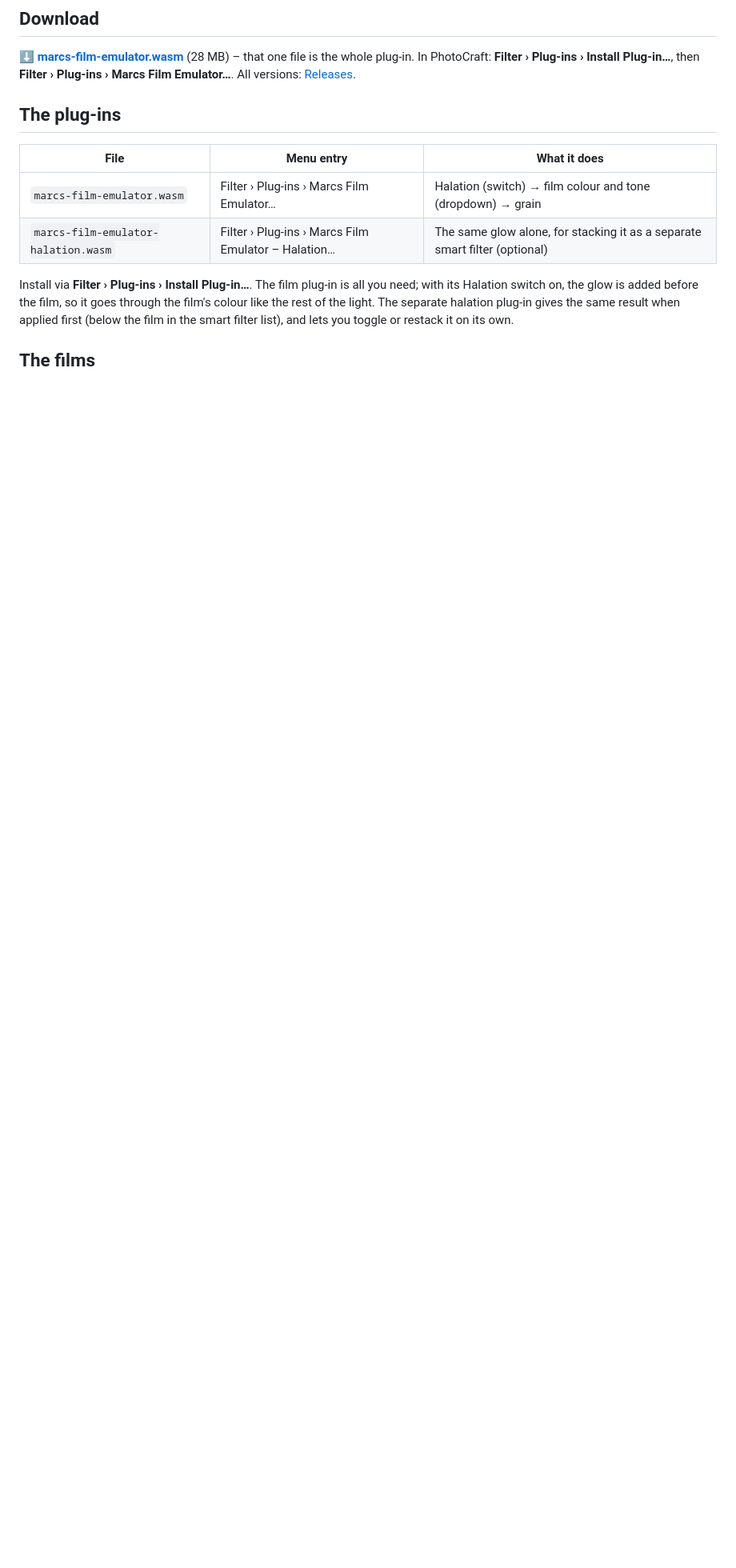
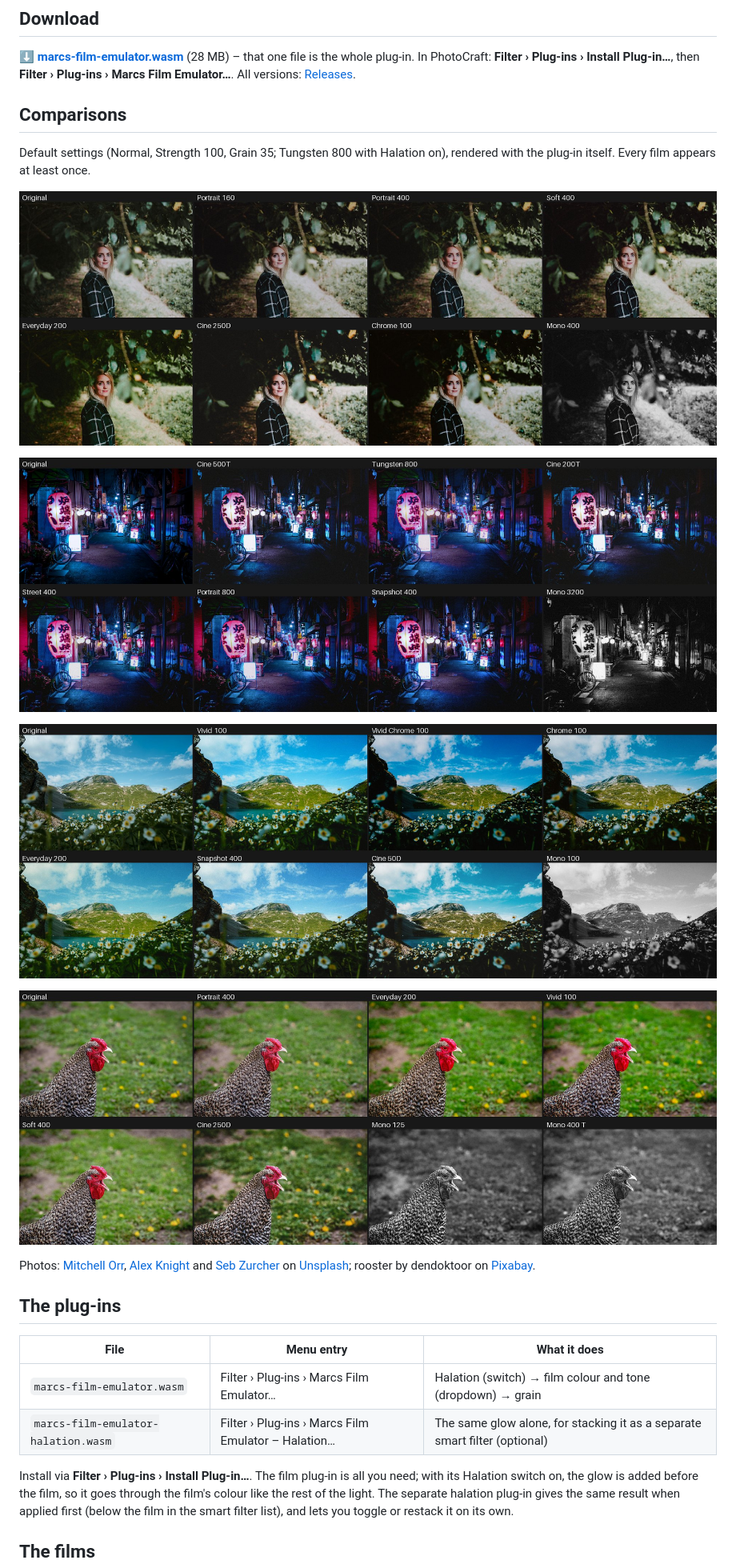
Before and after one commit to marc-gronenberg/Marcs-Film-Emulator, a Markdown page: README.md, the part around one of its changes. Shown at 80% size. Rendered like a GitHub page; pictures changed too: docs/landscape.jpg (added), docs/portrait.jpg (added), docs/rooster.jpg (added); blank space fills up the shorter version.

Commit message:
Comparison images in the README
Four photos (Unsplash, Pixabay) through all 20 films, rendered with the
plug-in at default settings; photographers credited, licences noted.

Co-Authored-By: Claude Opus 5.5 <noreply@anthropic.com>

```diff
--- a/README.md
+++ b/README.md
@@ -11,6 +11,23 @@ it separately.
 **[⬇ marcs-film-emulator.wasm](https://github.com/marc-gronenberg/Marcs-Film-Emulator/releases/latest/download/marcs-film-emulator.wasm)** (28 MB) – that one file is
 the whole plug-in. In PhotoCraft: **Filter › Plug-ins › Install Plug-in…**, then **Filter › Plug-ins ›
 Marcs Film Emulator…**. All versions: [Releases](https://github.com/marc-gronenberg/Marcs-Film-Emulator/releases).
+
+## Comparisons
+
+Default settings (Normal, Strength 100, Grain 35; Tungsten 800 with Halation on), rendered with the
+plug-in itself. Every film appears at least once.
+
+![Portrait: Original, Portrait 160, Portrait 400, Soft 400, Everyday 200, Cine 250D, Chrome 100, Mono 400](docs/portrait.jpg)
+
+![Night street: Original, Cine 500T, Tungsten 800, Cine 200T, Street 400, Portrait 800, Snapshot 400, Mono 3200](docs/street.jpg)
+
+![Landscape: Original, Vivid 100, Vivid Chrome 100, Chrome 100, Everyday 200, Snapshot 400, Cine 50D, Mono 100](docs/landscape.jpg)
+
+![Rooster: Original, Portrait 400, Everyday 200, Vivid 100, Soft 400, Cine 250D, Mono 125, Mono 400 T](docs/rooster.jpg)
+
+Photos: [Mitchell Orr](https://unsplash.com/@mitchorr), [Alex Knight](https://unsplash.com/@agk42) and
+[Seb Zurcher](https://unsplash.com/@seb_zr) on [Unsplash](https://unsplash.com/license); rooster by
+dendoktoor on [Pixabay](https://pixabay.com/service/license-summary/).
 
 ## The plug-ins
 
```
Also changed, not shown: other parts of README.md (+3 -0 lines).
